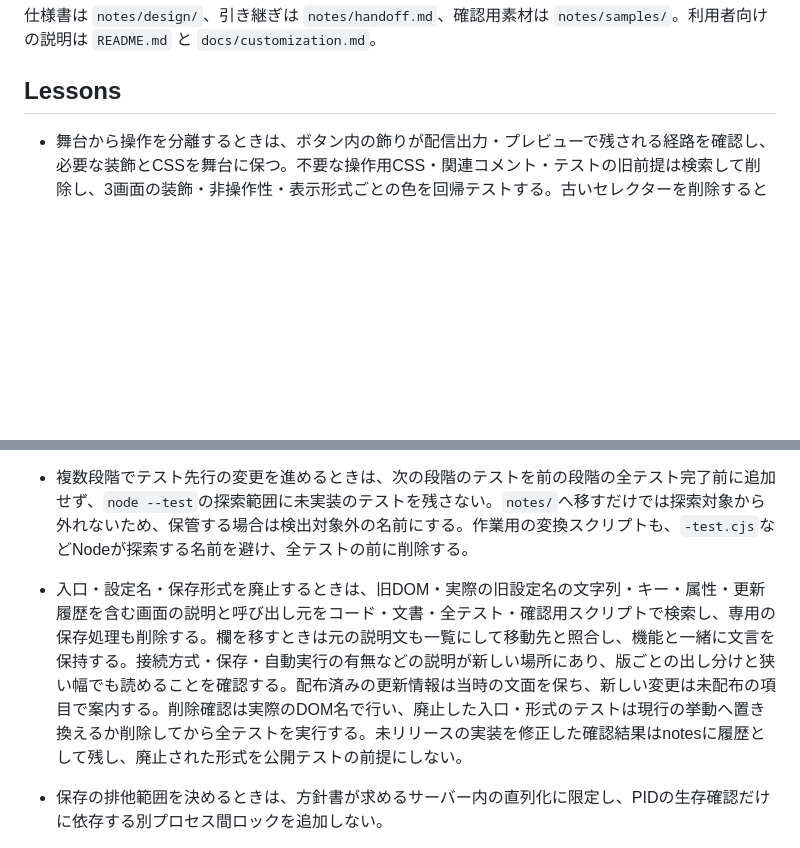
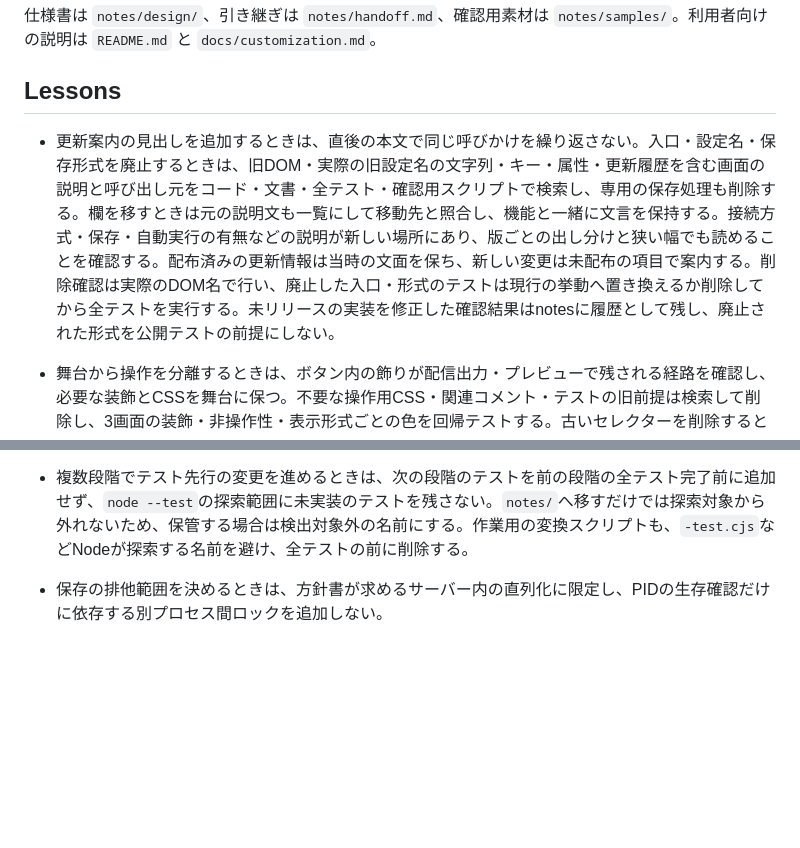
Before and after one commit to devunit47/pkm-comment-reader, a Markdown page: AGENTS.md, 2 parts joined by grey strips. GitHub-like rendering; blank space fills up the shorter version.

```diff
--- a/AGENTS.md
+++ b/AGENTS.md
@@ -103,6 +103,8 @@ git clone https://github.com/devunit47/pkm-comment-reader-notes.git notes
 
 ## Lessons
 
+- 更新案内の見出しを追加するときは、直後の本文で同じ呼びかけを繰り返さない。入口・設定名・保存形式を廃止するときは、旧DOM・実際の旧設定名の文字列・キー・属性・更新履歴を含む画面の説明と呼び出し元をコード・文書・全テスト・確認用スクリプトで検索し、専用の保存処理も削除する。欄を移すときは元の説明文も一覧にして移動先と照合し、機能と一緒に文言を保持する。接続方式・保存・自動実行の有無などの説明が新しい場所にあり、版ごとの出し分けと狭い幅でも読めることを確認する。配布済みの更新情報は当時の文面を保ち、新しい変更は未配布の項目で案内する。削除確認は実際のDOM名で行い、廃止した入口・形式のテストは現行の挙動へ置き換えるか削除してから全テストを実行する。未リリースの実装を修正した確認結果はnotesに履歴として残し、廃止された形式を公開テストの前提にしない。
+
 - 舞台から操作を分離するときは、ボタン内の飾りが配信出力・プレビューで残される経路を確認し、必要な装飾とCSSを舞台に保つ。不要な操作用CSS・関連コメント・テストの旧前提は検索して削除し、3画面の装飾・非操作性・表示形式ごとの色を回帰テストする。古いセレクターを削除するときは、同じ規則に残すべき部品のセレクターや値がないか削除行を1つずつ確認する。操作画面のボタン・主ボタン・危険・注意・停止・操作メニュー・入力欄・スイッチ・札も、実際のmasterのCSSをgit showで取得し、明暗ごとの計算済みスタイルとホバー時の背景を比較する。 操作画面の最小文字サイズや変数を変えるときも、舞台のメディア条件内の文字を一括置換せず、実際のmasterのCSSをgit showで取得し、変更したメディア条件が成立する画面で文字サイズ・行の高さ・配置を含む計算済みスタイルを比較する。記憶や修正中のファイルから「元の値」を転記せず、固定の期待値もmasterの実値と照合する。操作画面のコントラストは、普段閉じたメニューや雑談の操作欄も実際に開いて測り、詳細度の高い古い規則やブラウザ既定のボタン背景を見落とさない。
 
 - iframeを含む要素を移動・再利用するときは、移動による閲覧コンテキストの破棄と、再利用による履歴の残存を別々に確認する。表示用の見本は保持し、閉じた編集用iframeだけを作り直して、適用・キャンセル・雑談中の戻る操作を回帰テストする。
@@ -125,7 +127,6 @@ git clone https://github.com/devunit47/pkm-comment-reader-notes.git notes
 
 - 複数段階でテスト先行の変更を進めるときは、次の段階のテストを前の段階の全テスト完了前に追加せず、`node --test`の探索範囲に未実装のテストを残さない。`notes/`へ移すだけでは探索対象から外れないため、保管する場合は検出対象外の名前にする。作業用の変換スクリプトも、`-test.cjs`などNodeが探索する名前を避け、全テストの前に削除する。
 
-- 入口・設定名・保存形式を廃止するときは、旧DOM・実際の旧設定名の文字列・キー・属性・更新履歴を含む画面の説明と呼び出し元をコード・文書・全テスト・確認用スクリプトで検索し、専用の保存処理も削除する。欄を移すときは元の説明文も一覧にして移動先と照合し、機能と一緒に文言を保持する。接続方式・保存・自動実行の有無などの説明が新しい場所にあり、版ごとの出し分けと狭い幅でも読めることを確認する。配布済みの更新情報は当時の文面を保ち、新しい変更は未配布の項目で案内する。削除確認は実際のDOM名で行い、廃止した入口・形式のテストは現行の挙動へ置き換えるか削除してから全テストを実行する。未リリースの実装を修正した確認結果はnotesに履歴として残し、廃止された形式を公開テストの前提にしない。
 - 保存の排他範囲を決めるときは、方針書が求めるサーバー内の直列化に限定し、PIDの生存確認だけに依存する別プロセス間ロックを追加しない。
 - 候補選択と読み込み開始が別の操作のときは、進行中の処理を置き換えるのは読み込み開始時だけにする。同じ対象のPCファイルとフォルダー素材を組み合わせ、候補変更だけで待機・結果・完了表示が失われないことを回帰テストする。
 
```
Also changed, not shown: README.md (+1 -1 lines).
